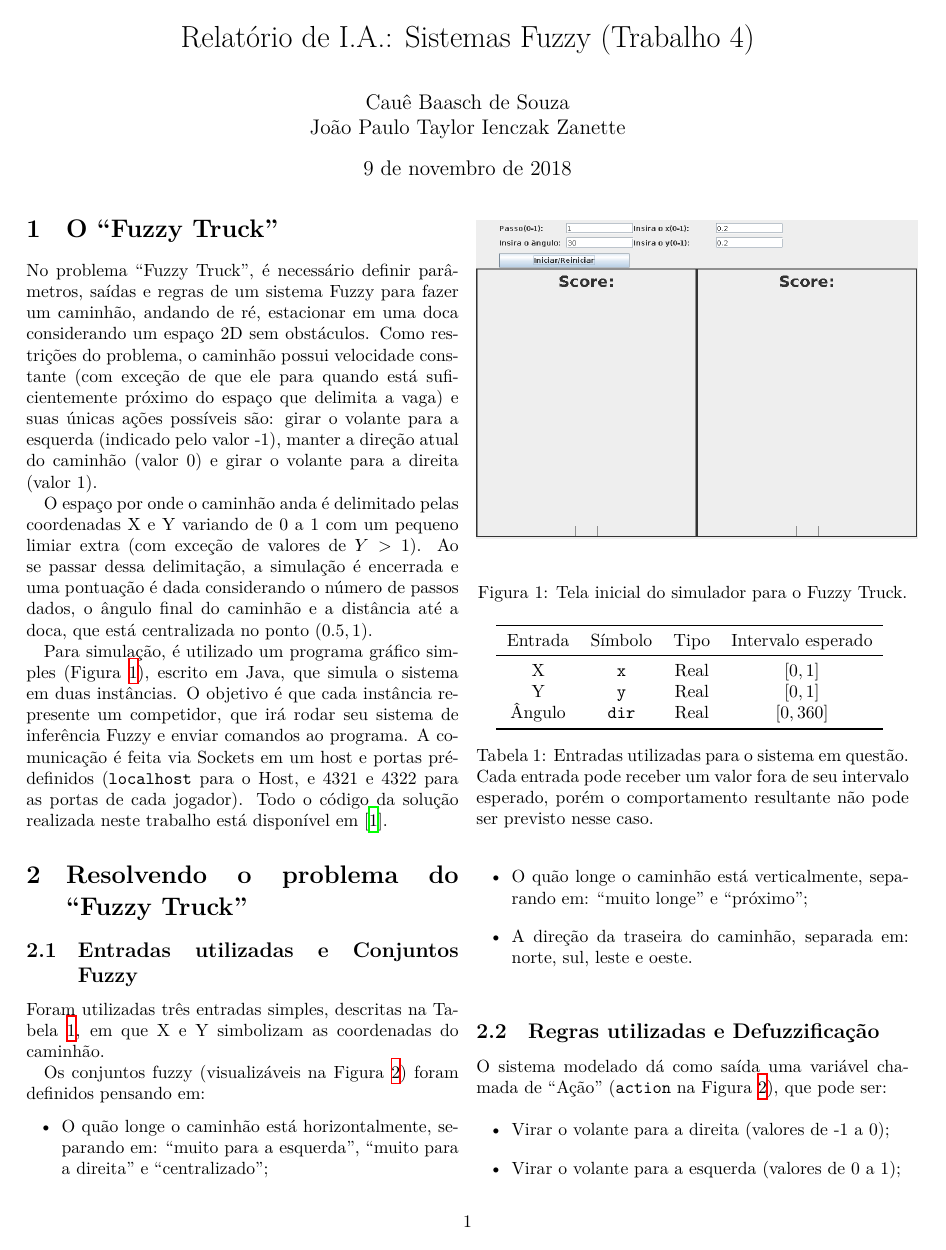
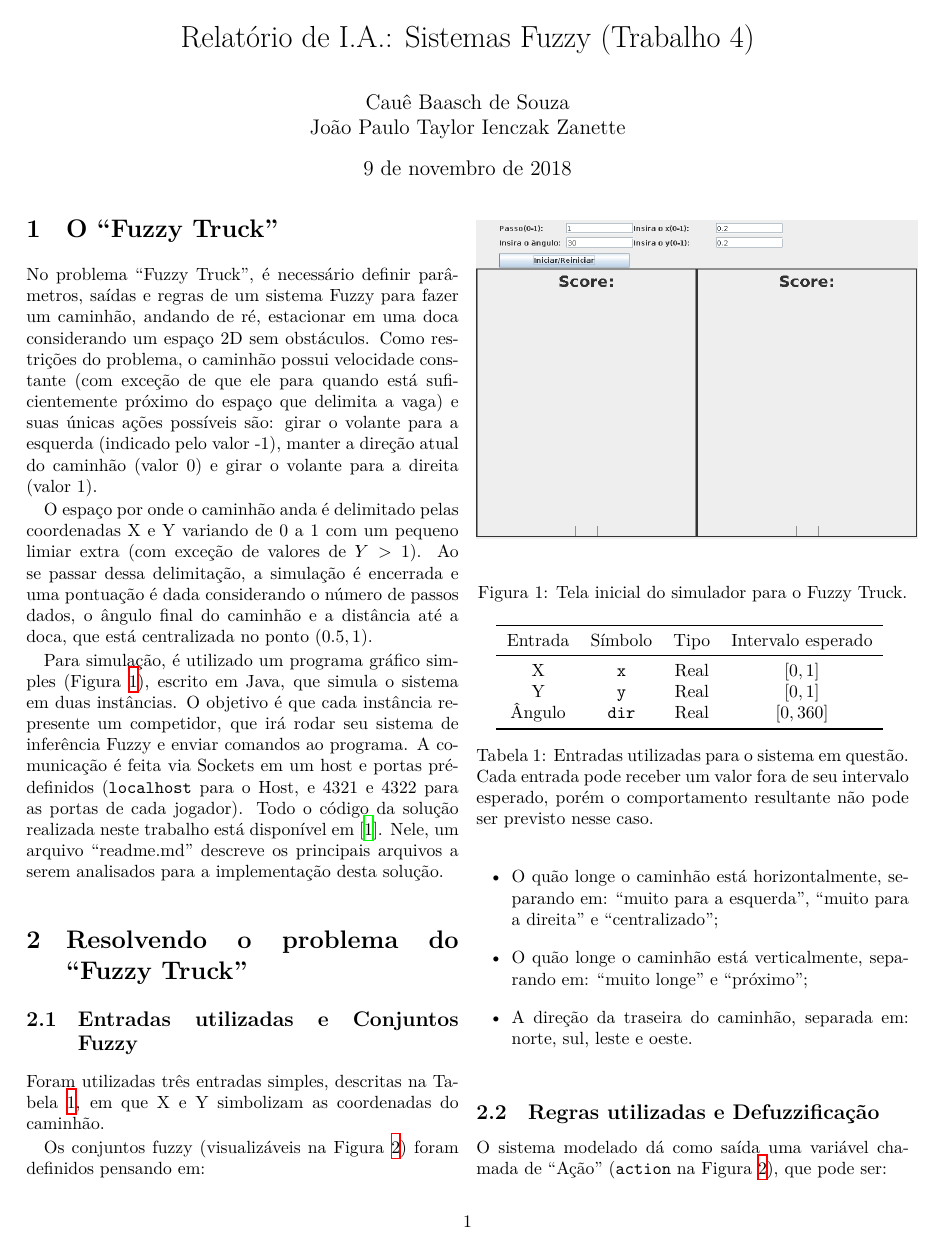
Before and after one commit to JPTIZ/fuzzytruck, a LaTeX document (report/report.tex): page 1 of 3. Compiled offline with XeLaTeX.

Commit message:
Add a lil' about which files to look.

```diff
--- a/report/report.tex
+++ b/report/report.tex
@@ -48,7 +48,8 @@
     comunicação é feita via Sockets em um host e portas pré-definidos
     (\texttt{localhost} para o Host, e 4321 e 4322 para as portas de cada
     jogador). Todo o código da solução realizada neste trabalho está disponível
-    em~\cite{oficial-repo}.
+    em~\cite{oficial-repo}. Nele, um arquivo ``readme.md'' descreve os
+    principais arquivos a serem analisados para a implementação desta solução.
 
     \begin{figure}[ht]
         \includegraphics[keepaspectratio,width=.5\textwidth]{img/fuzzytruck-initial}
```
